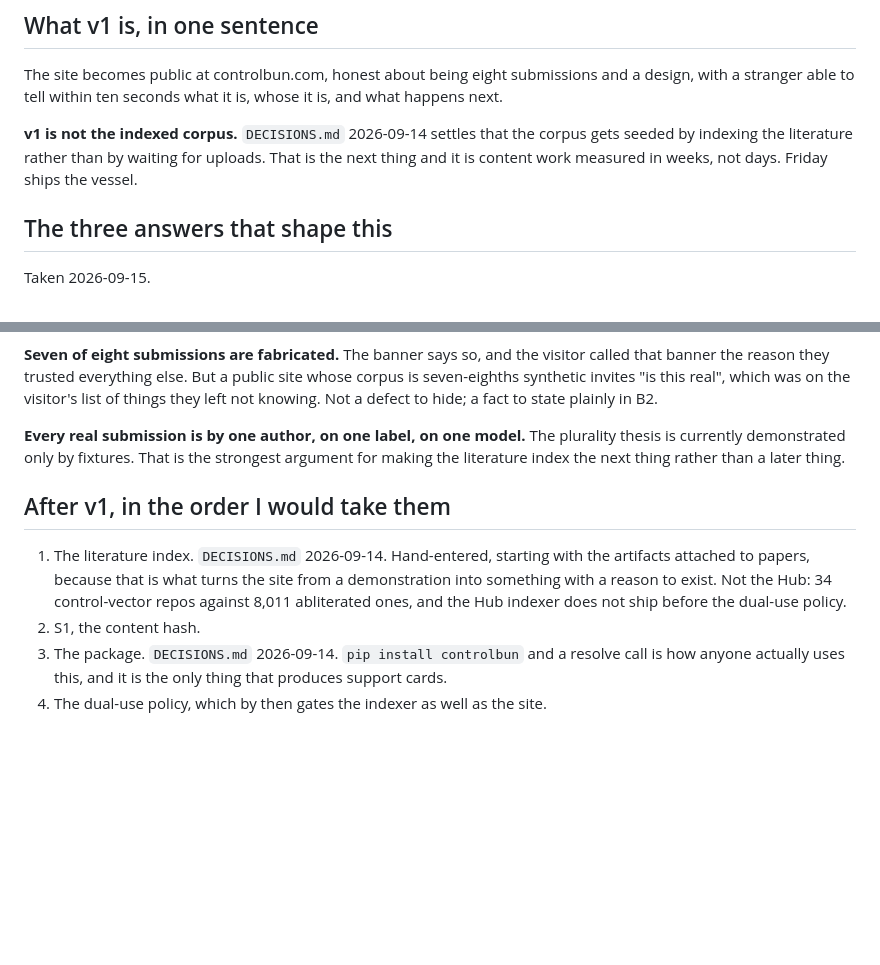
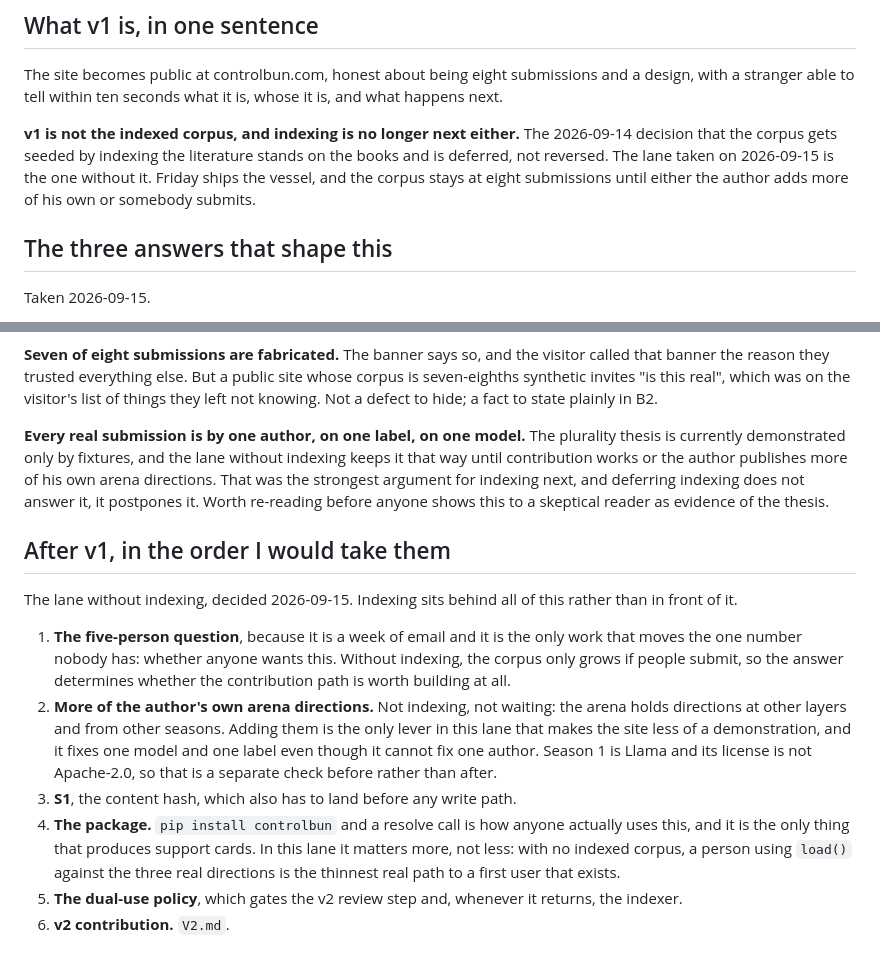
Before and after one commit to controlbun/registry, a Markdown page: V1.md, 2 parts joined by grey strips. Drawn GitHub-style; blank space fills up the shorter version.

```diff
--- a/V1.md
+++ b/V1.md
@@ -18,10 +18,11 @@ The site becomes public at controlbun.com, honest about being eight submissions
 and a design, with a stranger able to tell within ten seconds what it is, whose
 it is, and what happens next.
 
-**v1 is not the indexed corpus.** `DECISIONS.md` 2026-09-14 settles that the
-corpus gets seeded by indexing the literature rather than by waiting for uploads.
-That is the next thing and it is content work measured in weeks, not days. Friday
-ships the vessel.
+**v1 is not the indexed corpus, and indexing is no longer next either.** The
+2026-09-14 decision that the corpus gets seeded by indexing the literature stands
+on the books and is deferred, not reversed. The lane taken on 2026-09-15 is the one
+without it. Friday ships the vessel, and the corpus stays at eight submissions
+until either the author adds more of his own or somebody submits.
 
 ## The three answers that shape this
 
@@ -158,18 +159,33 @@ the visitor's list of things they left not knowing. Not a defect to hide; a fact
 to state plainly in B2.
 
 **Every real submission is by one author, on one label, on one model.** The
-plurality thesis is currently demonstrated only by fixtures. That is the strongest
-argument for making the literature index the next thing rather than a later thing.
+plurality thesis is currently demonstrated only by fixtures, and the lane without
+indexing keeps it that way until contribution works or the author publishes more
+of his own arena directions. That was the strongest argument for indexing next, and
+deferring indexing does not answer it, it postpones it. Worth re-reading before
+anyone shows this to a skeptical reader as evidence of the thesis.
 
 ## After v1, in the order I would take them
 
-1. The literature index. `DECISIONS.md` 2026-09-14. Hand-entered, starting with
-   the artifacts attached to papers, because that is what turns the site from a
-   demonstration into something with a reason to exist. Not the Hub: 34
-   control-vector repos against 8,011 abliterated ones, and the Hub indexer does
-   not ship before the dual-use policy.
-2. S1, the content hash.
-3. The package. `DECISIONS.md` 2026-09-14. `pip install controlbun` and a resolve
-   call is how anyone actually uses this, and it is the only thing that produces
-   support cards.
-4. The dual-use policy, which by then gates the indexer as well as the site.
+The lane without indexing, decided 2026-09-15. Indexing sits behind all of this
+rather than in front of it.
+
+1. **The five-person question**, because it is a week of email and it is the only
+   work that moves the one number nobody has: whether anyone wants this. Without
+   indexing, the corpus only grows if people submit, so the answer determines
+   whether the contribution path is worth building at all.
+2. **More of the author's own arena directions.** Not indexing, not waiting: the
+   arena holds directions at other layers and from other seasons. Adding them is
+   the only lever in this lane that makes the site less of a demonstration, and it
+   fixes one model and one label even though it cannot fix one author. Season 1 is
+   Llama and its license is not Apache-2.0, so that is a separate check before
+   rather than after.
+3. **S1**, the content hash, which also has to land before any write path.
+4. **The package.** `pip install controlbun` and a resolve call is how anyone
+   actually uses this, and it is the only thing that produces support cards. In
+   this lane it matters more, not less: with no indexed corpus, a person using
+   `load()` against the three real directions is the thinnest real path to a first
+   user that exists.
+5. **The dual-use policy**, which gates the v2 review step and, whenever it
+   returns, the indexer.
+6. **v2 contribution.** `V2.md`.
```
Also changed, not shown: DECISIONS.md (+40 -0 lines), V2.md (+19 -7 lines).
